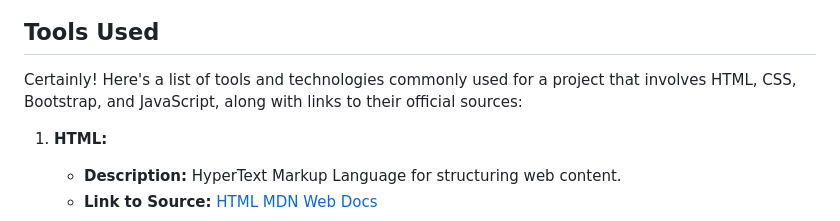
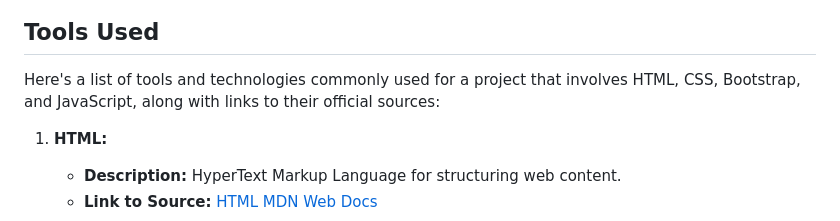
Before and after one commit to hekxo/adv_prog_asik, a Markdown page: README.md, the part around the change. GitHub-like rendering.

```diff
--- a/README.md
+++ b/README.md
@@ -45,7 +45,7 @@ By focusing on these target users, the V Akkurate project aims to provide a comp
 ![First Page](first_page.png)
 
 ## Tools Used
-Certainly! Here's a list of tools and technologies commonly used for a project that involves HTML, CSS, Bootstrap, and JavaScript, along with links to their official sources:
+Here's a list of tools and technologies commonly used for a project that involves HTML, CSS, Bootstrap, and JavaScript, along with links to their official sources:
 
 1. **HTML:**
    - **Description:** HyperText Markup Language for structuring web content.
```
